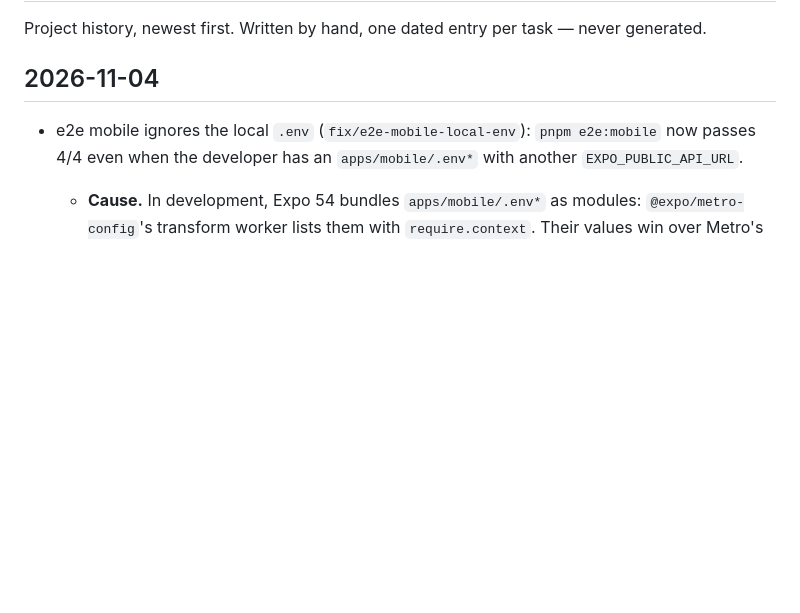
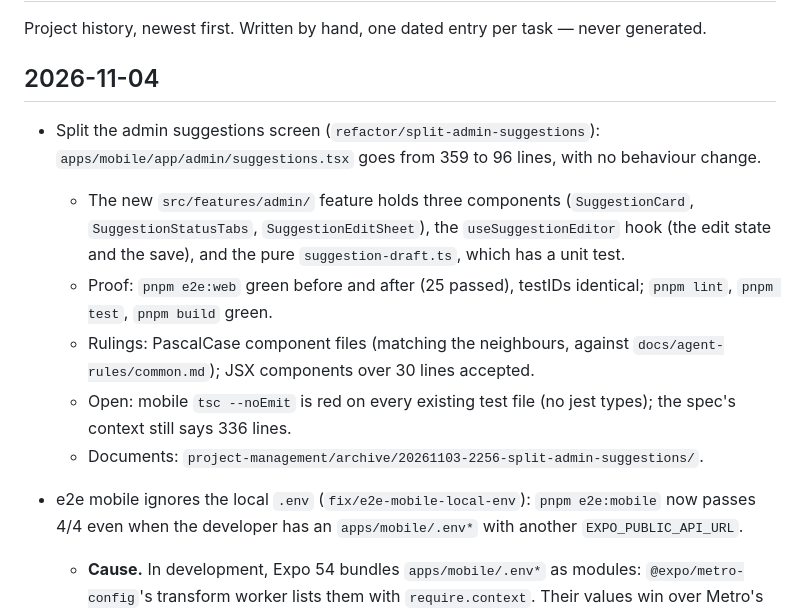
Before and after one commit to Bspot-api/b-spot, a Markdown page: project-management/JOURNAL.md, the part around the change. GitHub-like rendering; blank space fills up the shorter version.

Commit message:
📝 docs(split-admin-suggestions): close the task, tick criteria, journal and archive
Co-Authored-By: Claude Opus 5.5 <noreply@anthropic.com>

```diff
--- a/project-management/JOURNAL.md
+++ b/project-management/JOURNAL.md
@@ -4,6 +4,22 @@ Project history, newest first. Written by hand, one dated entry per
 task — never generated.
 
 ## 2026-11-04
+
+- Split the admin suggestions screen (`refactor/split-admin-suggestions`):
+  `apps/mobile/app/admin/suggestions.tsx` goes from 359 to 96 lines, with
+  no behaviour change.
+  - The new `src/features/admin/` feature holds three components
+    (`SuggestionCard`, `SuggestionStatusTabs`, `SuggestionEditSheet`), the
+    `useSuggestionEditor` hook (the edit state and the save), and the pure
+    `suggestion-draft.ts`, which has a unit test.
+  - Proof: `pnpm e2e:web` green before and after (25 passed), testIDs
+    identical; `pnpm lint`, `pnpm test`, `pnpm build` green.
+  - Rulings: PascalCase component files (matching the neighbours, against
+    `docs/agent-rules/common.md`); JSX components over 30 lines accepted.
+  - Open: mobile `tsc --noEmit` is red on every existing test file (no jest
+    types); the spec's context still says 336 lines.
+  - Documents:
+    `project-management/archive/20261103-2256-split-admin-suggestions/`.
 
 - e2e mobile ignores the local `.env` (`fix/e2e-mobile-local-env`):
   `pnpm e2e:mobile` now passes 4/4 even when the developer has an
```
Also changed, not shown: 4 other files.
